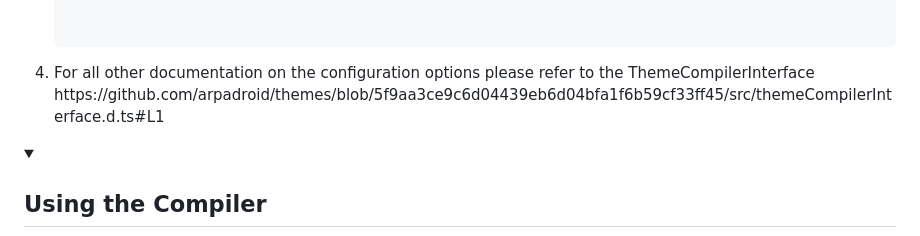
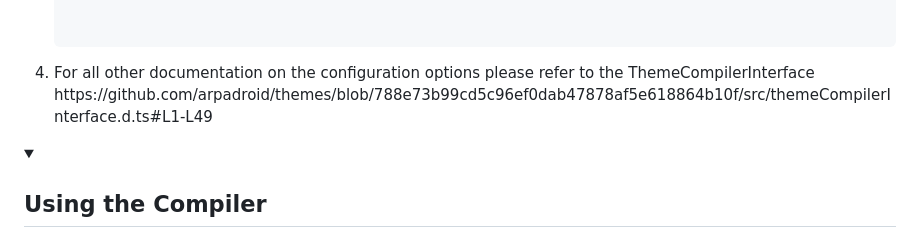
Before and after one commit to arpadroid/stylesheet-bundler, a Markdown page: README.md, the part around the change. GitHub-like rendering; folded sections open.

```diff
--- a/README.md
+++ b/README.md
@@ -72,7 +72,7 @@
             <li>
                 <p>
                 For all other documentation on the configuration options please refer to the ThemeCompilerInterface
-                https://github.com/arpadroid/themes/blob/5f9aa3ce9c6d04439eb6d04bfa1f6b59cf33ff45/src/themeCompilerInterface.d.ts#L1
+                https://github.com/arpadroid/themes/blob/788e73b99cd5c96ef0dab47878af5e618864b10f/src/themeCompilerInterface.d.ts#L1-L49
                 </p>
             </li>
         </ol>
```
